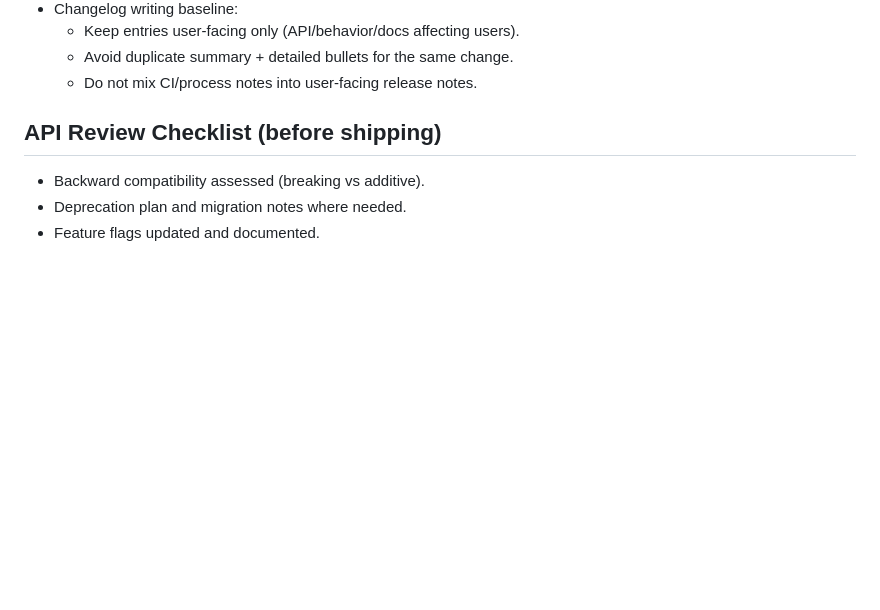
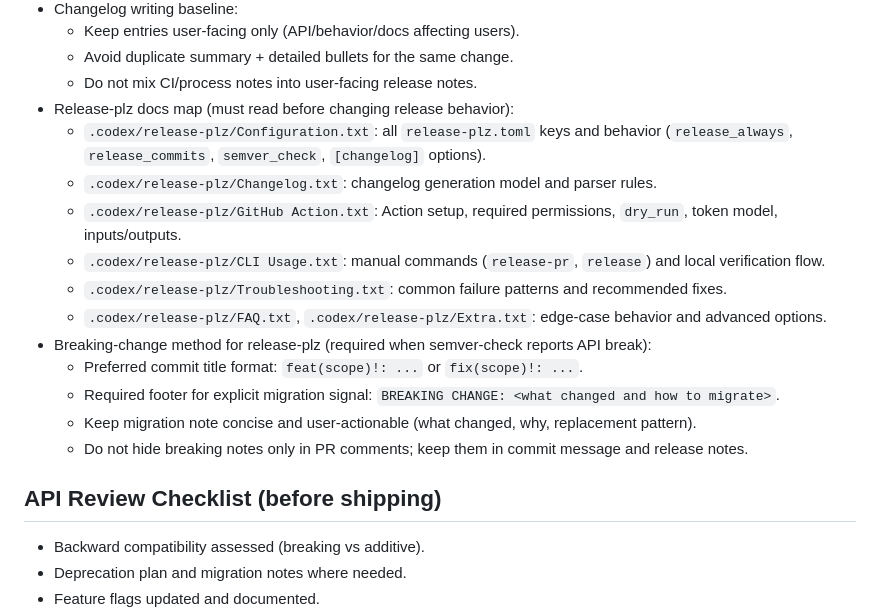
Before and after one commit to BlindMaster24/TeamTalkRust, a Markdown page: AGENTS.md, the part around the change. Rendered like a GitHub page; blank space fills up the shorter version.

Commit message:
docs(agents): add release-plz docs map and breaking method

```diff
--- a/AGENTS.md
+++ b/AGENTS.md
@@ -147,6 +147,18 @@
   - Keep entries user-facing only (API/behavior/docs affecting users).
   - Avoid duplicate summary + detailed bullets for the same change.
   - Do not mix CI/process notes into user-facing release notes.
+- Release-plz docs map (must read before changing release behavior):
+  - `.codex/release-plz/Configuration.txt`: all `release-plz.toml` keys and behavior (`release_always`, `release_commits`, `semver_check`, `[changelog]` options).
+  - `.codex/release-plz/Changelog.txt`: changelog generation model and parser rules.
+  - `.codex/release-plz/GitHub Action.txt`: Action setup, required permissions, `dry_run`, token model, inputs/outputs.
+  - `.codex/release-plz/CLI Usage.txt`: manual commands (`release-pr`, `release`) and local verification flow.
+  - `.codex/release-plz/Troubleshooting.txt`: common failure patterns and recommended fixes.
+  - `.codex/release-plz/FAQ.txt`, `.codex/release-plz/Extra.txt`: edge-case behavior and advanced options.
+- Breaking-change method for release-plz (required when semver-check reports API break):
+  - Preferred commit title format: `feat(scope)!: ...` or `fix(scope)!: ...`.
+  - Required footer for explicit migration signal: `BREAKING CHANGE: <what changed and how to migrate>`.
+  - Keep migration note concise and user-actionable (what changed, why, replacement pattern).
+  - Do not hide breaking notes only in PR comments; keep them in commit message and release notes.
 ## API Review Checklist (before shipping)
 - Backward compatibility assessed (breaking vs additive).
 - Deprecation plan and migration notes where needed.
```
